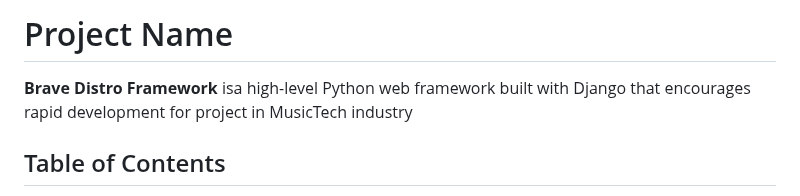
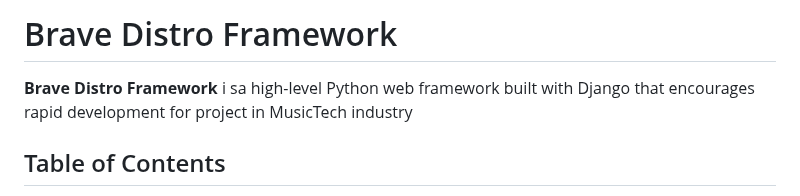
Before and after one commit to musictechlab/brave-distro, a Markdown page: README.md, the part around the change. GitHub-like rendering.

```diff
--- a/README.md
+++ b/README.md
@@ -1,6 +1,6 @@
-# Project Name
+# Brave Distro Framework
 
-**Brave Distro Framework** isa high-level Python web framework built with Django that encourages rapid development for project in MusicTech industry
+**Brave Distro Framework** i sa high-level Python web framework built with Django that encourages rapid development for project in MusicTech industry
 
 ## Table of Contents
 
```
